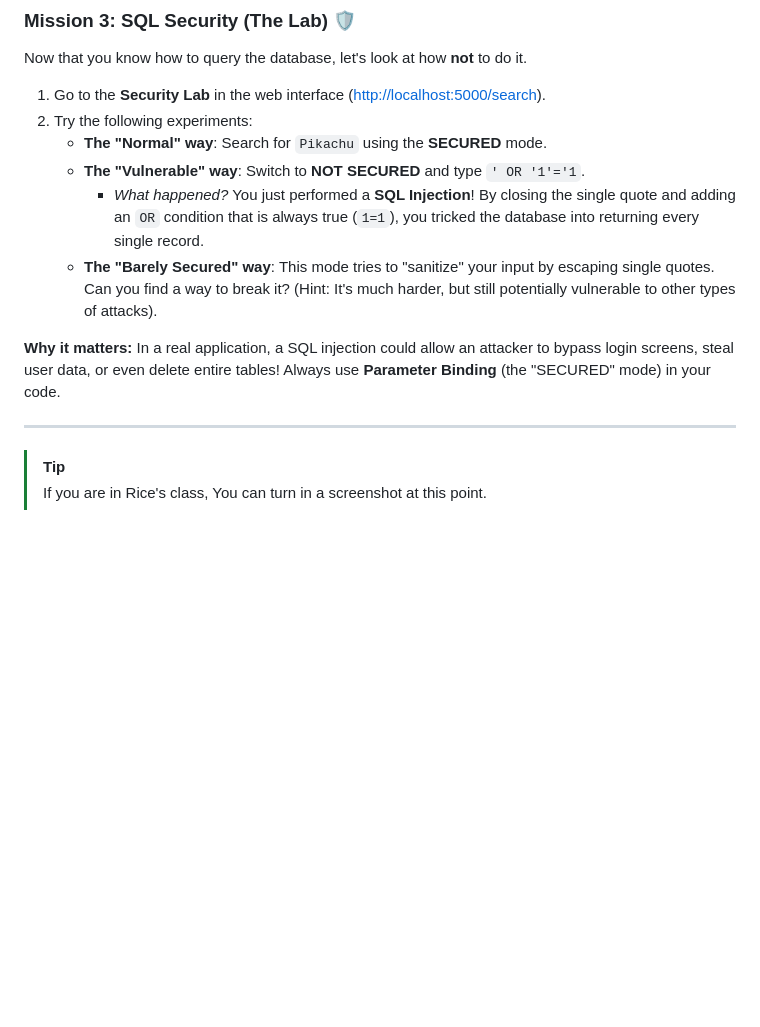
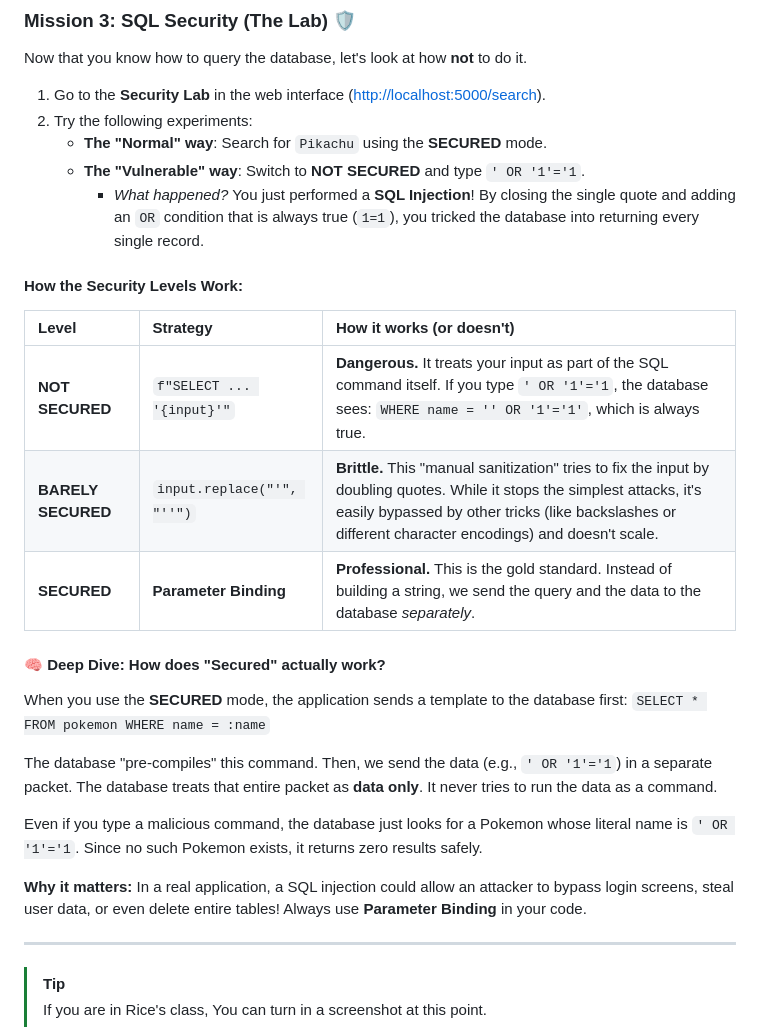
Before and after one commit to RiceC-at-MasonHS/postgres_example_db, a Markdown page: LESSON.md, the part around the change. Rendered like a GitHub page; blank space fills up the shorter version.

Commit message:
explain the levels

```diff
--- a/LESSON.md
+++ b/LESSON.md
@@ -115,9 +115,24 @@ Now that you know how to query the database, let's look at how **not** to do it.
     *   **The "Normal" way**: Search for `Pikachu` using the **SECURED** mode.
     *   **The "Vulnerable" way**: Switch to **NOT SECURED** and type `' OR '1'='1`.
         *   *What happened?* You just performed a **SQL Injection**! By closing the single quote and adding an `OR` condition that is always true (`1=1`), you tricked the database into returning every single record.
-    *   **The "Barely Secured" way**: This mode tries to "sanitize" your input by escaping single quotes. Can you find a way to break it? (Hint: It's much harder, but still potentially vulnerable to other types of attacks).
 
-**Why it matters:** In a real application, a SQL injection could allow an attacker to bypass login screens, steal user data, or even delete entire tables! Always use **Parameter Binding** (the "SECURED" mode) in your code.
+#### How the Security Levels Work:
+
+| Level | Strategy | How it works (or doesn't) |
+| :--- | :--- | :--- |
+| **NOT SECURED** | `f"SELECT ... '{input}'"` | **Dangerous.** It treats your input as part of the SQL command itself. If you type `' OR '1'='1`, the database sees: `WHERE name = '' OR '1'='1'`, which is always true. |
+| **BARELY SECURED** | `input.replace("'", "''")` | **Brittle.** This "manual sanitization" tries to fix the input by doubling quotes. While it stops the simplest attacks, it's easily bypassed by other tricks (like backslashes or different character encodings) and doesn't scale. |
+| **SECURED** | **Parameter Binding** | **Professional.** This is the gold standard. Instead of building a string, we send the query and the data to the database *separately*. |
+
+#### 🧠 Deep Dive: How does "Secured" actually work?
+When you use the **SECURED** mode, the application sends a template to the database first:
+`SELECT * FROM pokemon WHERE name = :name`
+
+The database "pre-compiles" this command. Then, we send the data (e.g., `' OR '1'='1`) in a separate packet. The database treats that entire packet as **data only**. It never tries to run the data as a command.
+
+Even if you type a malicious command, the database just looks for a Pokemon whose literal name is `' OR '1'='1`. Since no such Pokemon exists, it returns zero results safely.
+
+**Why it matters:** In a real application, a SQL injection could allow an attacker to bypass login screens, steal user data, or even delete entire tables! Always use **Parameter Binding** in your code.
 
 ---
 > [!TIP]
```
